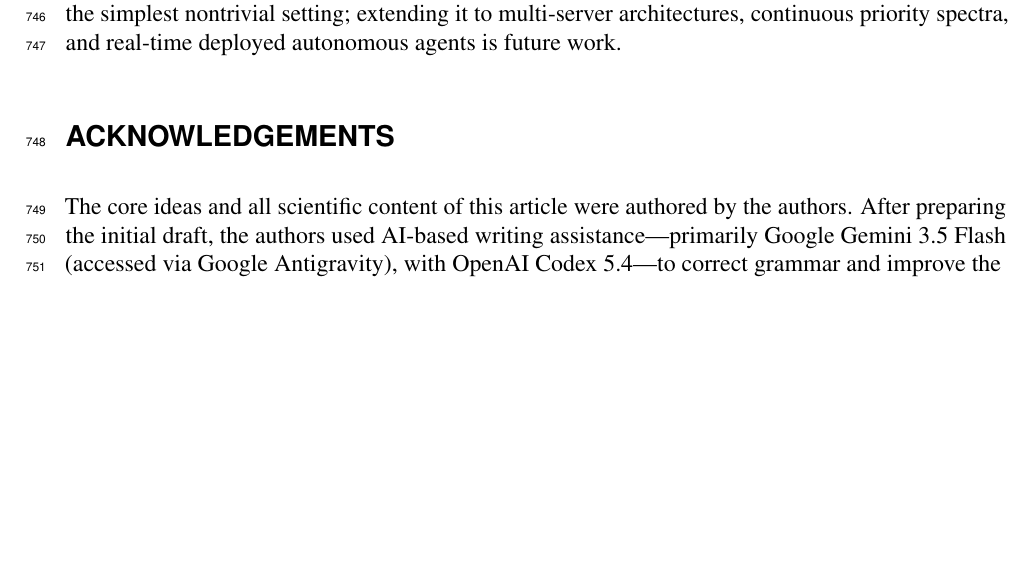
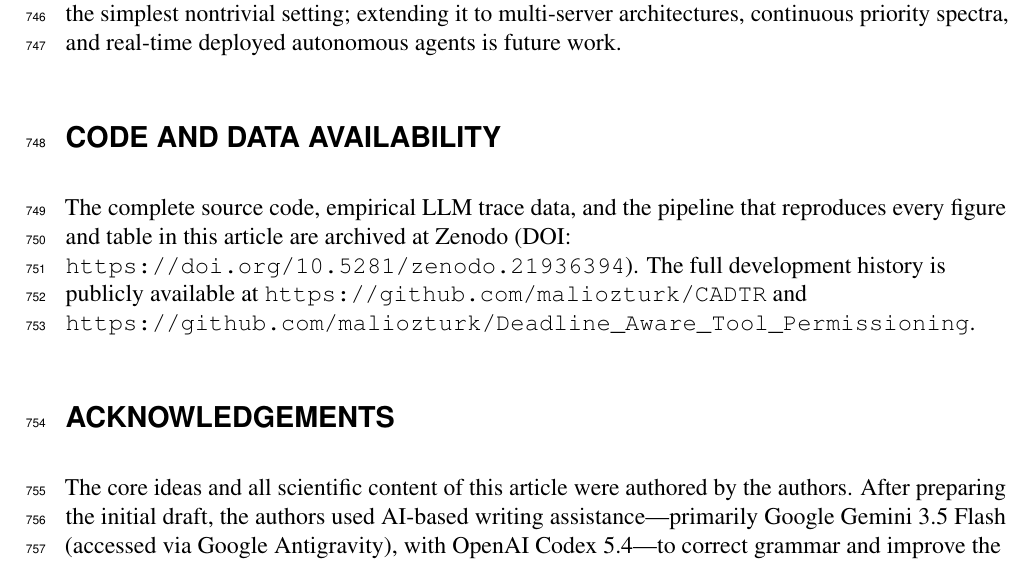
Before and after one commit to maliozturk/CADTR, a LaTeX document (ReadyToSend/latex_source/main.tex): part of page 34 of 37, cut so that both start at the same text, the shorter picture padded with empty space. Compiled offline with pdfLaTeX.

Commit message:
Add Zenodo DOI (10.5281/zenodo.21936394) to manuscript and disclosure
Add a Code and Data Availability section to both main.tex copies,
rebuild manuscript.pdf and latex_source_updated.zip, and record the
DOI in the AI-disclosure README.

Co-Authored-By: Claude Fable 5 <noreply@anthropic.com>

```diff
--- a/ReadyToSend/latex_source/main.tex
+++ b/ReadyToSend/latex_source/main.tex
@@ -1102,6 +1102,14 @@ The central empirical finding is that CADTR's semantic awareness---the ability t
 
 This result suggests a broader principle for the design of mission-critical AI systems: when the cost of failure varies across event types, a lightweight semantic signal (event priority) can outperform quantitatively superior but semantically blind optimization. CADTR demonstrates this principle in the simplest nontrivial setting; extending it to multi-server architectures, continuous priority spectra, and real-time deployed autonomous agents is future work.
 
+\section*{Code and data availability}
+The complete source code, empirical LLM trace data, and the pipeline
+that reproduces every figure and table in this article are archived at
+Zenodo (DOI: \url{https://doi.org/10.5281/zenodo.21936394}). The full
+development history is publicly available at
+\url{https://github.com/maliozturk/CADTR} and
+\url{https://github.com/maliozturk/Deadline_Aware_Tool_Permissioning}.
+
 \section*{Acknowledgements}
 The core ideas and all scientific content of this article were authored
 by the authors. After preparing the initial draft, the authors used
```
Also changed, not shown: Tex/PeerJ/main.tex (+8 -0 lines), ReadyToSend/AI_disclosure/README_AI_disclosure.md, ReadyToSend/manuscript.pdf, Tex/PeerJ/main.pdf, 3 other files.
